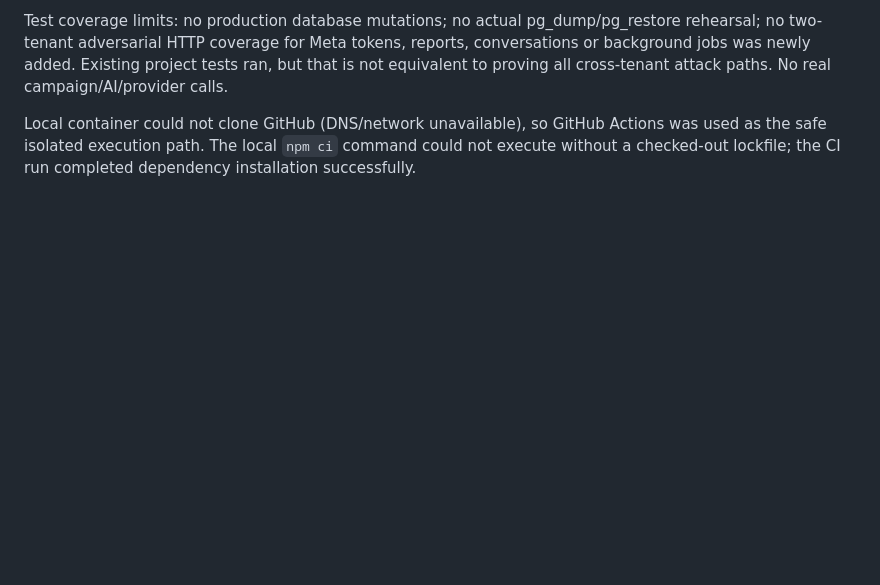
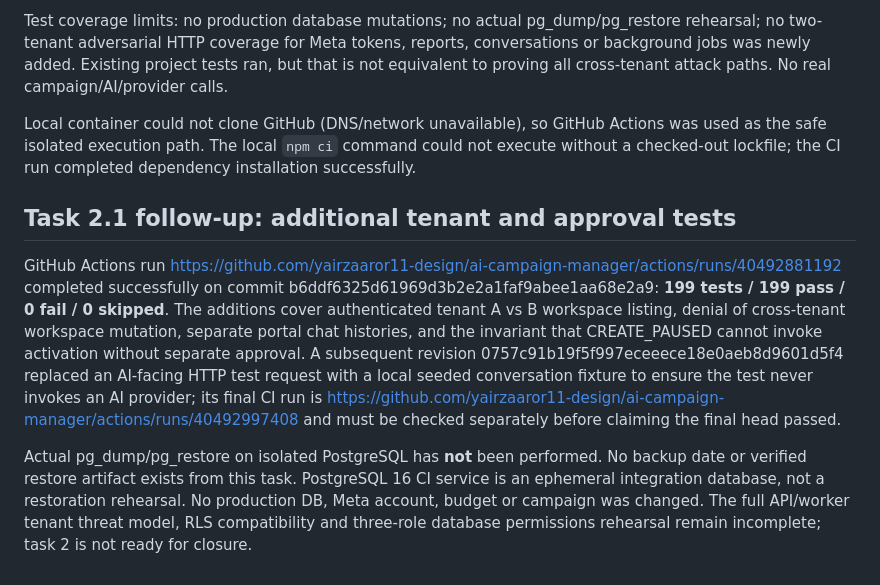
Before and after one commit to yairzaaror11-design/ai-campaign-manager, a Markdown page: docs/TASK_2_TEST_RESULTS.md, the part around the change. GitHub-like rendering; blank space fills up the shorter version.

Commit message:
docs(test): record 199 passing CI tests and honest outstanding recovery/security work

```diff
--- a/docs/TASK_2_TEST_RESULTS.md
+++ b/docs/TASK_2_TEST_RESULTS.md
@@ -37,3 +37,9 @@ Changed application code: scripts/backup-restore-rehearsal.js (reject source==ta
 Test coverage limits: no production database mutations; no actual pg_dump/pg_restore rehearsal; no two-tenant adversarial HTTP coverage for Meta tokens, reports, conversations or background jobs was newly added. Existing project tests ran, but that is not equivalent to proving all cross-tenant attack paths. No real campaign/AI/provider calls.
 
 Local container could not clone GitHub (DNS/network unavailable), so GitHub Actions was used as the safe isolated execution path. The local `npm ci` command could not execute without a checked-out lockfile; the CI run completed dependency installation successfully.
+
+## Task 2.1 follow-up: additional tenant and approval tests
+
+GitHub Actions run https://github.com/yairzaaror11-design/ai-campaign-manager/actions/runs/40492881192 completed successfully on commit b6ddf6325d61969d3b2e2a1faf9abee1aa68e2a9: **199 tests / 199 pass / 0 fail / 0 skipped**. The additions cover authenticated tenant A vs B workspace listing, denial of cross-tenant workspace mutation, separate portal chat histories, and the invariant that CREATE_PAUSED cannot invoke activation without separate approval. A subsequent revision 0757c91b19f5f997eceeece18e0aeb8d9601d5f4 replaced an AI-facing HTTP test request with a local seeded conversation fixture to ensure the test never invokes an AI provider; its final CI run is https://github.com/yairzaaror11-design/ai-campaign-manager/actions/runs/40492997408 and must be checked separately before claiming the final head passed.
+
+Actual pg_dump/pg_restore on isolated PostgreSQL has **not** been performed. No backup date or verified restore artifact exists from this task. PostgreSQL 16 CI service is an ephemeral integration database, not a restoration rehearsal. No production DB, Meta account, budget or campaign was changed. The full API/worker tenant threat model, RLS compatibility and three-role database permissions rehearsal remain incomplete; task 2 is not ready for closure.
```
